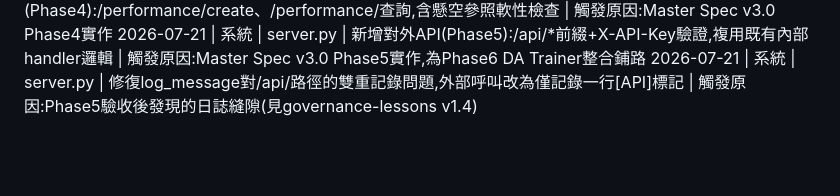
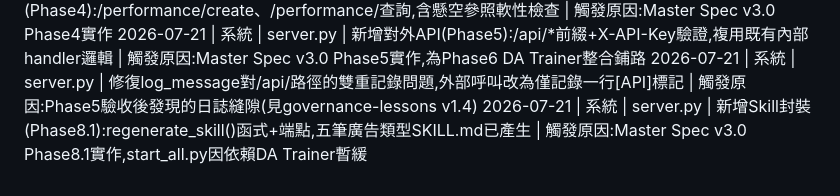
Before and after one commit to si-kui-a/marketing-generator, a Markdown page: rules_changelog.md, the part around the change. GitHub-like rendering; blank space fills up the shorter version.

Commit message:
docs: append Phase8.1 changelog entry (skill packaging)

```diff
--- a/rules_changelog.md
+++ b/rules_changelog.md
@@ -22,3 +22,4 @@
 2026-07-21 | 系統 | server.py + index.html | 新增成效登記(Phase4):/performance/create、/performance/<brand>查詢,含懸空參照軟性檢查 | 觸發原因:Master Spec v3.0 Phase4實作
 2026-07-21 | 系統 | server.py | 新增對外API(Phase5):/api/*前綴+X-API-Key驗證,複用既有內部handler邏輯 | 觸發原因:Master Spec v3.0 Phase5實作,為Phase6 DA Trainer整合鋪路
 2026-07-21 | 系統 | server.py | 修復log_message對/api/路徑的雙重記錄問題,外部呼叫改為僅記錄一行[API]標記 | 觸發原因:Phase5驗收後發現的日誌縫隙(見governance-lessons v1.4)
+2026-07-21 | 系統 | server.py | 新增Skill封裝(Phase8.1):regenerate_skill()函式+端點,五筆廣告類型SKILL.md已產生 | 觸發原因:Master Spec v3.0 Phase8.1實作,start_all.py因依賴DA Trainer暫緩
```
